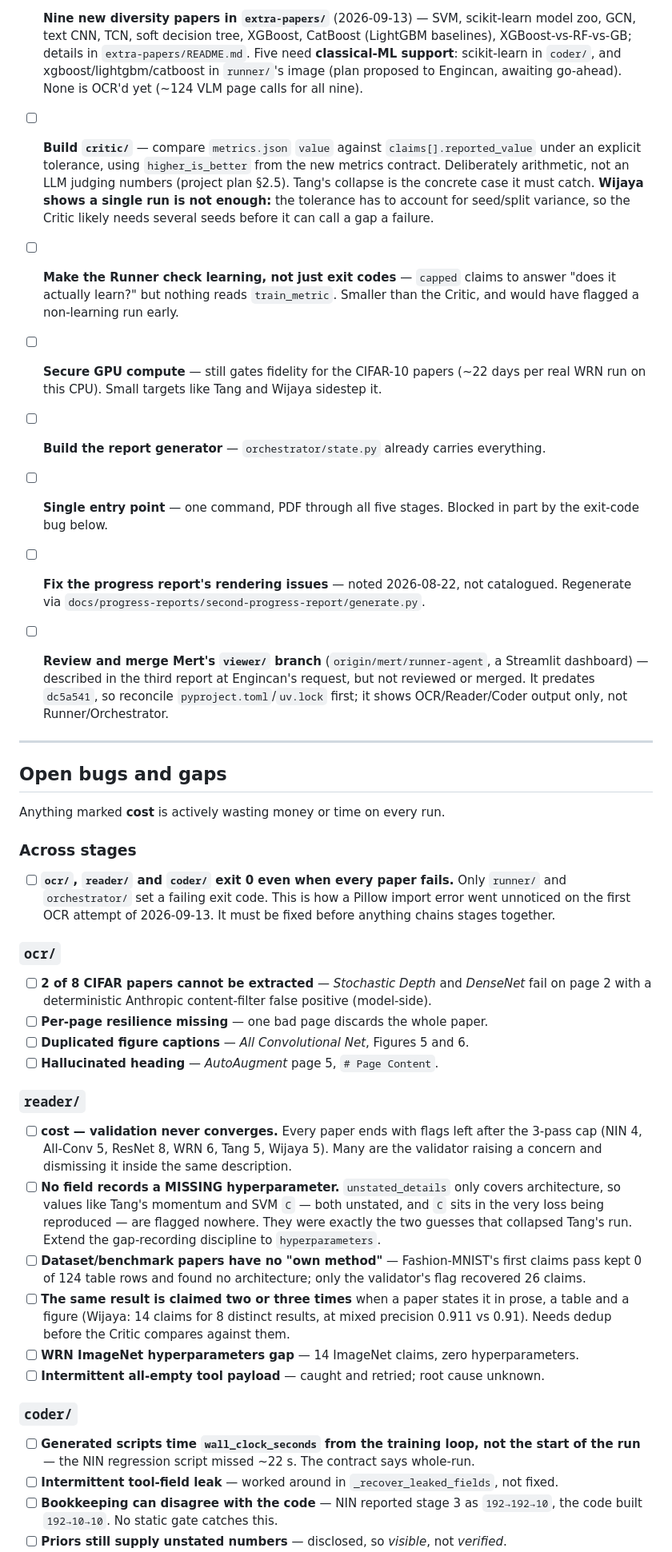
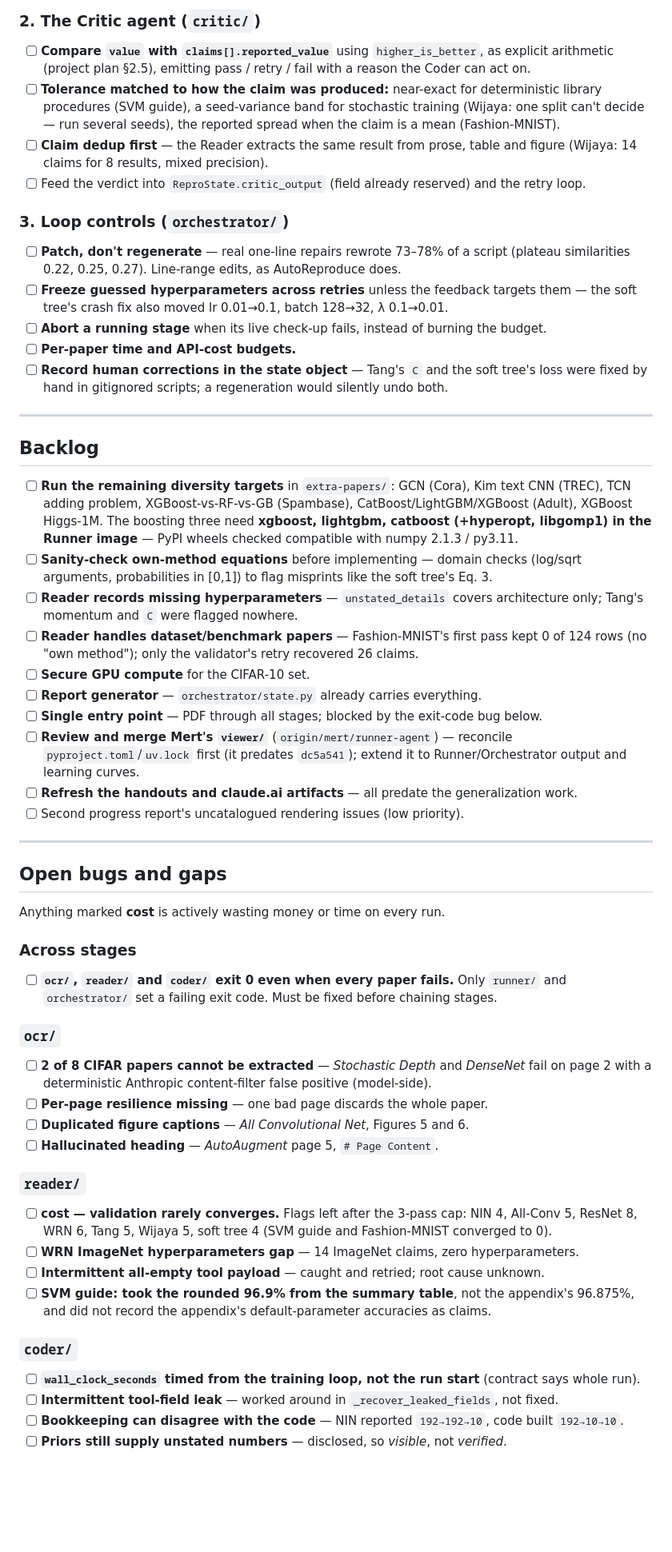
Before and after one commit to EngincanVaran/ReproBot, a Markdown page: TODO.md, the part around one of its changes. Shown at 80% size. GitHub-like rendering; blank space fills up the shorter version.

```diff
--- a/TODO.md
+++ b/TODO.md
@@ -101,29 +83,46 @@ important missing piece.
 
-- [ ] **Nine new diversity papers in `extra-papers/`** (2026-09-13) — SVM, scikit-learn model zoo,
-      GCN, text CNN, TCN, soft decision tree, XGBoost, CatBoost (LightGBM baselines), XGBoost-vs-RF-vs-GB;
-      details in `extra-papers/README.md`. Five need **classical-ML support**: scikit-learn in
-      `coder/`, and xgboost/lightgbm/catboost in `runner/`'s image (plan proposed to Engincan,
-      awaiting go-ahead). None is OCR'd yet (~124 VLM page calls for all nine).
-- [ ] **Build `critic/`** — compare `metrics.json` `value` against `claims[].reported_value`
-      under an explicit tolerance, using `higher_is_better` from the new metrics contract.
-      Deliberately arithmetic, not an LLM judging numbers (project plan §2.5). Tang's
-      collapse is the concrete case it must catch. **Wijaya shows a single run is not
-      enough:** the tolerance has to account for seed/split variance, so the Critic likely
-      needs several seeds before it can call a gap a failure.
-- [ ] **Make the Runner check learning, not just exit codes** — `capped` claims to answer
-      "does it actually learn?" but nothing reads `train_metric`. Smaller than the Critic,
-      and would have flagged a non-learning run early.
-- [ ] **Secure GPU compute** — still gates fidelity for the CIFAR-10 papers (~22 days per
-      real WRN run on this CPU). Small targets like Tang and Wijaya sidestep it.
-- [ ] **Build the report generator** — `orchestrator/state.py` already carries everything.
-- [ ] **Single entry point** — one command, PDF through all five stages. Blocked in part by
-      the exit-code bug below.
-- [ ] **Fix the progress report's rendering issues** — noted 2026-08-22, not catalogued.
-      Regenerate via `docs/progress-reports/second-progress-report/generate.py`.
-- [ ] **Review and merge Mert's `viewer/` branch** (`origin/mert/runner-agent`, a Streamlit
-      dashboard) — described in the third report at Engincan's request, but not reviewed or
-      merged. It predates `dc5a541`, so reconcile `pyproject.toml`/`uv.lock` first; it shows
-      OCR/Reader/Coder output only, not Runner/Orchestrator.
+### 2. The Critic agent (`critic/`)
+- [ ] **Compare `value` with `claims[].reported_value`** using `higher_is_better`, as explicit
+      arithmetic (project plan §2.5), emitting pass / retry / fail with a reason the Coder can act on.
+- [ ] **Tolerance matched to how the claim was produced:** near-exact for deterministic library
+      procedures (SVM guide), a seed-variance band for stochastic training (Wijaya: one split can't
+      decide — run several seeds), the reported spread when the claim is a mean (Fashion-MNIST).
+- [ ] **Claim dedup first** — the Reader extracts the same result from prose, table and figure
+      (Wijaya: 14 claims for 8 results, mixed precision).
+- [ ] Feed the verdict into `ReproState.critic_output` (field already reserved) and the retry loop.
+
+### 3. Loop controls (`orchestrator/`)
+- [ ] **Patch, don't regenerate** — real one-line repairs rewrote 73–78% of a script
+      (plateau similarities 0.22, 0.25, 0.27). Line-range edits, as AutoReproduce does.
+- [ ] **Freeze guessed hyperparameters across retries** unless the feedback targets them — the soft
+      tree's crash fix also moved lr 0.01→0.1, batch 128→32, λ 0.1→0.01.
+- [ ] **Abort a running stage** when its live check-up fails, instead of burning the budget.
+- [ ] **Per-paper time and API-cost budgets.**
+- [ ] **Record human corrections in the state object** — Tang's `C` and the soft tree's loss were
+      fixed by hand in gitignored scripts; a regeneration would silently undo both.
+
+---
+
+## Backlog
+
+- [ ] **Run the remaining diversity targets** in `extra-papers/`: GCN (Cora), Kim text CNN (TREC),
+      TCN adding problem, XGBoost-vs-RF-vs-GB (Spambase), CatBoost/LightGBM/XGBoost (Adult),
+      XGBoost Higgs-1M. The boosting three need **xgboost, lightgbm, catboost (+hyperopt, libgomp1)
+      in the Runner image** — PyPI wheels checked compatible with numpy 2.1.3 / py3.11.
+- [ ] **Sanity-check own-method equations** before implementing — domain checks (log/sqrt
+      arguments, probabilities in [0,1]) to flag misprints like the soft tree's Eq. 3.
+- [ ] **Reader records missing hyperparameters** — `unstated_details` covers architecture only;
+      Tang's momentum and `C` were flagged nowhere.
+- [ ] **Reader handles dataset/benchmark papers** — Fashion-MNIST's first pass kept 0 of 124 rows
+      (no "own method"); only the validator's retry recovered 26 claims.
+- [ ] **Secure GPU compute** for the CIFAR-10 set.
+- [ ] **Report generator** — `orchestrator/state.py` already carries everything.
+- [ ] **Single entry point** — PDF through all stages; blocked by the exit-code bug below.
+- [ ] **Review and merge Mert's `viewer/`** (`origin/mert/runner-agent`) — reconcile
+      `pyproject.toml`/`uv.lock` first (it predates `dc5a541`); extend it to Runner/Orchestrator
+      output and learning curves.
+- [ ] **Refresh the handouts and claude.ai artifacts** — all predate the generalization work.
+- [ ] Second progress report's uncatalogued rendering issues (low priority).
 
 ---
 
@@ -133,9 +132,7 @@ Anything marked **cost** is actively wasting money or time on every run.
 
 ### Across stages
 - [ ] **`ocr/`, `reader/` and `coder/` exit 0 even when every paper fails.** Only `runner/`
-      and `orchestrator/` set a failing exit code. This is how a Pillow import error went
-      unnoticed on the first OCR attempt of 2026-09-13. It must be fixed before anything
-      chains stages together.
+      and `orchestrator/` set a failing exit code. Must be fixed before chaining stages.
 
 ### `ocr/`
 - [ ] **2 of 8 CIFAR papers cannot be extracted** — *Stochastic Depth* and *DenseNet* fail on
@@ -145,26 +142,15 @@ Anything marked **cost** is actively wasting money or time on every run.
 - [ ] **Hallucinated heading** — *AutoAugment* page 5, `# Page Content`.
 
 ### `reader/`
-- [ ] **cost — validation never converges.** Every paper ends with flags left after the
-      3-pass cap (NIN 4, All-Conv 5, ResNet 8, WRN 6, Tang 5, Wijaya 5). Many are the
-      validator raising a concern and dismissing it inside the same description.
-- [ ] **No field records a MISSING hyperparameter.** `unstated_details` only covers
-      architecture, so values like Tang's momentum and SVM `C` — both unstated, and `C`
-      sits in the very loss being reproduced — are flagged nowhere. They were exactly the
-      two guesses that collapsed Tang's run. Extend the gap-recording discipline to
-      `hyperparameters`.
-- [ ] **Dataset/benchmark papers have no "own method"** — Fashion-MNIST's first claims pass kept 0 of 124
-      table rows and found no architecture; only the validator's flag recovered 26 claims.
-- [ ] **The same result is claimed two or three times** when a paper states it in prose, a
-      table and a figure (Wijaya: 14 claims for 8 distinct results, at mixed precision
-      0.911 vs 0.91). Needs dedup before the Critic compares against them.
+- [ ] **cost — validation rarely converges.** Flags left after the 3-pass cap: NIN 4, All-Conv 5,
+      ResNet 8, WRN 6, Tang 5, Wijaya 5, soft tree 4 (SVM guide and Fashion-MNIST converged to 0).
 - [ ] **WRN ImageNet hyperparameters gap** — 14 ImageNet claims, zero hyperparameters.
 - [ ] **Intermittent all-empty tool payload** — caught and retried; root cause unknown.
+- [ ] **SVM guide: took the rounded 96.9% from the summary table**, not the appendix's 96.875%,
+      and did not record the appendix's default-parameter accuracies as claims.
 
 ### `coder/`
-- [ ] **Generated scripts time `wall_clock_seconds` from the training loop, not the start of
-      the run** — the NIN regression script missed ~22 s. The contract says whole-run.
+- [ ] **`wall_clock_seconds` timed from the training loop, not the run start** (contract says whole run).
 - [ ] **Intermittent tool-field leak** — worked around in `_recover_leaked_fields`, not fixed.
-- [ ] **Bookkeeping can disagree with the code** — NIN reported stage 3 as `192→192→10`, the
-      code built `192→10→10`. No static gate catches this.
+- [ ] **Bookkeeping can disagree with the code** — NIN reported `192→192→10`, code built `192→10→10`.
 - [ ] **Priors still supply unstated numbers** — disclosed, so *visible*, not *verified*.
```
Also changed, not shown: other parts of TODO.md (+104 -142 lines).
